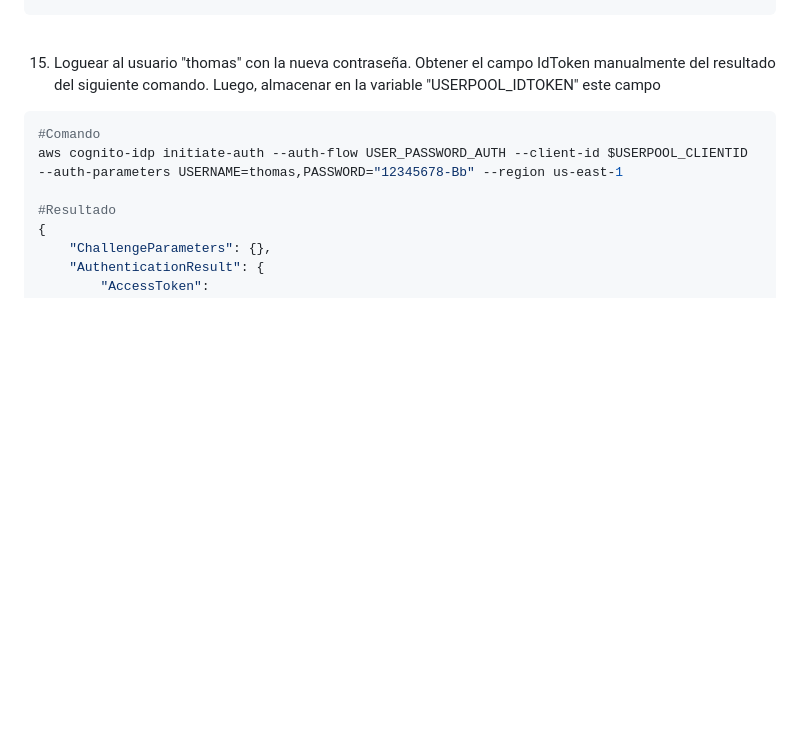
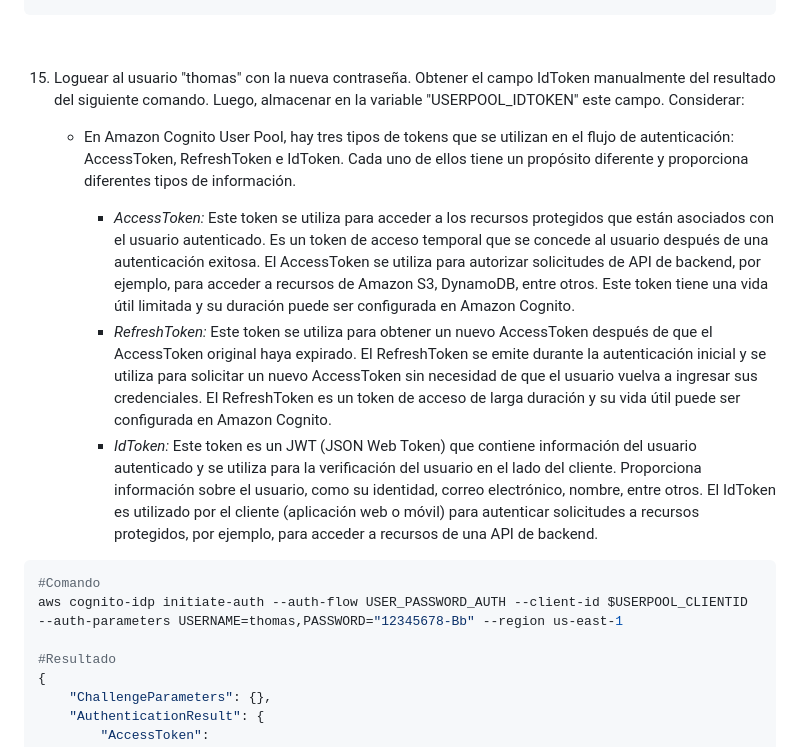
Before and after one commit to jbarreto7991/aws-solutionsarchitectassociate, a Markdown page: Lab-47/README-Lab47.md, the part around the change. Rendered like a GitHub page; blank space fills up the shorter version.

Commit message:
Update Lab-47

````diff
--- a/Lab-47/README-Lab47.md
+++ b/Lab-47/README-Lab47.md
@@ -205,7 +205,14 @@ aws cognito-idp respond-to-auth-challenge --client-id $USERPOOL_CLIENTID --chall
 
 <br>
 
-15. Loguear al usuario "thomas" con la nueva contraseña. Obtener el campo IdToken manualmente del resultado del siguiente comando. Luego, almacenar en la variable "USERPOOL_IDTOKEN" este campo
+15. Loguear al usuario "thomas" con la nueva contraseña. Obtener el campo IdToken manualmente del resultado del siguiente comando. Luego, almacenar en la variable "USERPOOL_IDTOKEN" este campo. Considerar:
+
+    * En Amazon Cognito User Pool, hay tres tipos de tokens que se utilizan en el flujo de autenticación: AccessToken, RefreshToken e IdToken. Cada uno de ellos tiene un propósito diferente y proporciona diferentes tipos de información.
+
+        * *AccessToken:* Este token se utiliza para acceder a los recursos protegidos que están asociados con el usuario autenticado. Es un token de acceso temporal que se concede al usuario después de una autenticación exitosa. El AccessToken se utiliza para autorizar solicitudes de API de backend, por ejemplo, para acceder a recursos de Amazon S3, DynamoDB, entre otros. Este token tiene una vida útil limitada y su duración puede ser configurada en Amazon Cognito.
+        * *RefreshToken:* Este token se utiliza para obtener un nuevo AccessToken después de que el AccessToken original haya expirado. El RefreshToken se emite durante la autenticación inicial y se utiliza para solicitar un nuevo AccessToken sin necesidad de que el usuario vuelva a ingresar sus credenciales. El RefreshToken es un token de acceso de larga duración y su vida útil puede ser configurada en Amazon Cognito.
+        * *IdToken:* Este token es un JWT (JSON Web Token) que contiene información del usuario autenticado y se utiliza para la verificación del usuario en el lado del cliente. Proporciona información sobre el usuario, como su identidad, correo electrónico, nombre, entre otros. El IdToken es utilizado por el cliente (aplicación web o móvil) para autenticar solicitudes a recursos protegidos, por ejemplo, para acceder a recursos de una API de backend.
+
 
 ```bash
 #Comando
````
